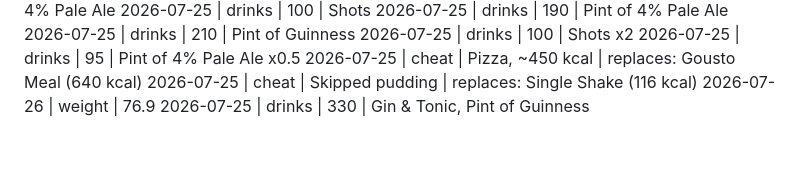
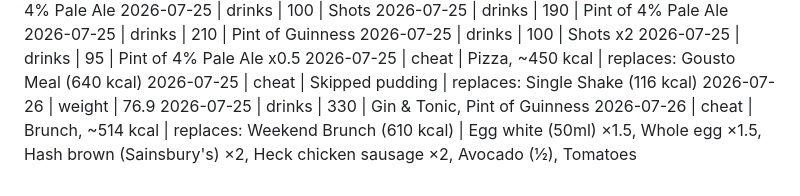
Before and after one commit to MathewO/health-advisor, a Markdown page: logs/phone-log.md, the part around the change. Rendered like a GitHub page; blank space fills up the shorter version.

Commit message:
log: cheat entry

```diff
--- a/logs/phone-log.md
+++ b/logs/phone-log.md
@@ -458,3 +458,4 @@
 2026-07-25 | cheat | Skipped pudding | replaces: Single Shake (116 kcal)
 2026-07-26 | weight | 76.9
 2026-07-25 | drinks | 330 | Gin &amp; Tonic, Pint of Guinness
+2026-07-26 | cheat | Brunch, ~514 kcal | replaces: Weekend Brunch (610 kcal) | Egg white (50ml) ×1.5, Whole egg ×1.5, Hash brown (Sainsbury's) ×2, Heck chicken sausage ×2, Avocado (½), Tomatoes
```
